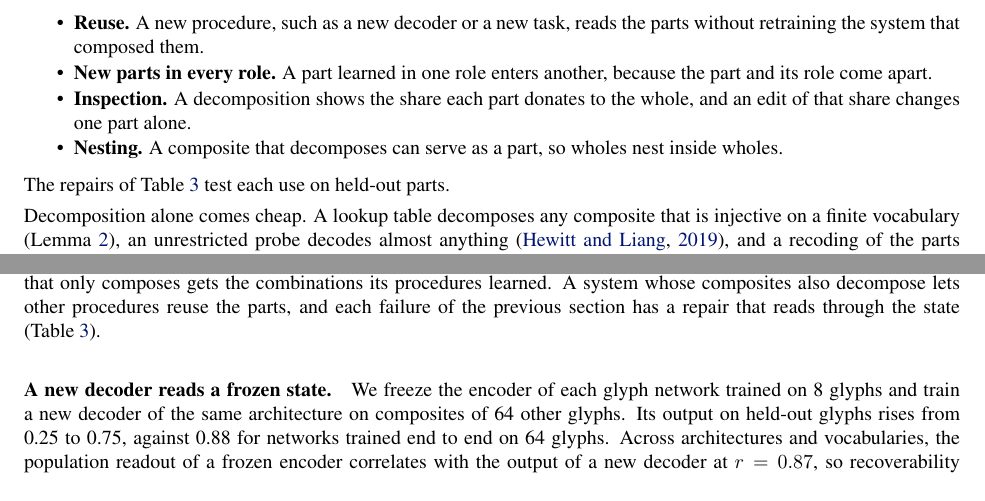
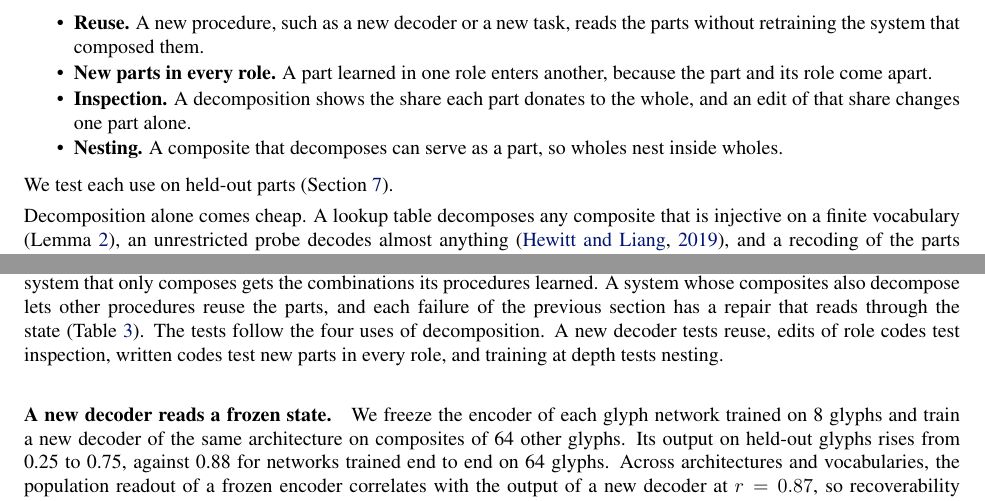
Before and after one commit to karthiksing05/composition-as-recoverability, a LaTeX paper (recoverability-theory/main.tex): two parts of pages 5 and 17 of 29, joined at a grey line, cut so that both start at the same text. Compiled offline with pdfLaTeX.

Commit message:
Tie Section 6 tests to the four uses of decomposition; group spectrum table by rung
Co-Authored-By: Claude Opus 5.5 <noreply@anthropic.com>

```diff
--- a/recoverability-theory/main.tex
+++ b/recoverability-theory/main.tex
@@ -153,7 +153,7 @@ Strong composition adds decomposition to composition. A system composes when it
   \item \textbf{Inspection.} A decomposition shows the share each part donates to the whole, and an edit of that share changes one part alone.
   \item \textbf{Nesting.} A composite that decomposes can serve as a part, so wholes nest inside wholes.
 \end{itemize}
-The repairs of Table~\ref{tab:remedies} test each use on held-out parts.
+We test each use on held-out parts (Section~\ref{sec:success}).
 
 Decomposition alone comes cheap. A lookup table decomposes any composite that is injective on a finite vocabulary (Lemma~\ref{lem:lookup}), an unrestricted probe decodes almost anything \citep{hewitt2019}, and a recoding of the parts makes any assignment of meanings compositional \citep{zadrozny1994}. Two conditions give decomposition content.
 
@@ -439,7 +444,7 @@ Text encoders fail the same way (Figure~\ref{fig:weak}d). Eight of them tell a s
 \section{Decomposition is what strong composition adds}
 \label{sec:success}
 
-In this section, we read parts through recoverable states to build the procedures that weak composition lacks. A system that only composes gets the combinations its procedures learned. A system whose composites also decompose lets other procedures reuse the parts, and each failure of the previous section has a repair that reads through the state (Table~\ref{tab:remedies}).
+In this section, we read parts through recoverable states to build the procedures that weak composition lacks. A system that only composes gets the combinations its procedures learned. A system whose composites also decompose lets other procedures reuse the parts, and each failure of the previous section has a repair that reads through the state (Table~\ref{tab:remedies}). The tests follow the four uses of decomposition. A new decoder tests reuse, edits of role codes test inspection, written codes test new parts in every role, and training at depth tests nesting.
 
 \begin{figure}[t]
   \centering
```
Also changed, not shown: recoverability-theory/main.tex (5 more changed lines).
